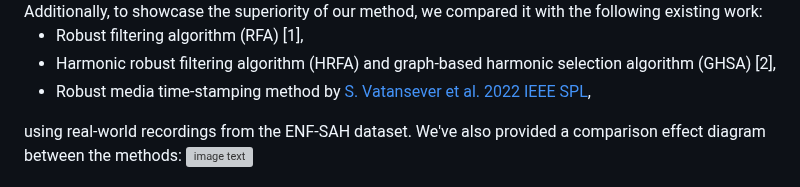
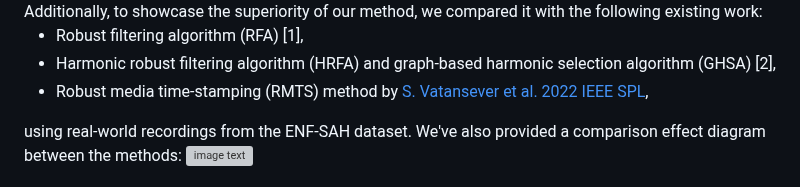
Before and after one commit to cjxyyzs/ENF-SAH-Dataset, a Markdown page: README.md, the part around the change. GitHub-like rendering; grey boxes are pictures that could not be loaded.

```diff
--- a/README.md
+++ b/README.md
@@ -50,7 +50,7 @@ Additionally, to showcase the superiority of our method, we compared it with the
 
 * Robust filtering algorithm (RFA) [1],
 * Harmonic robust filtering algorithm (HRFA) and graph-based harmonic selection algorithm (GHSA) [2],
-* Robust media time-stamping method by [S. Vatansever et al. 2022 IEEE SPL](https://ieeexplore.ieee.org/document/9882322/references#references),
+* Robust media time-stamping (RMTS) method by [S. Vatansever et al. 2022 IEEE SPL](https://ieeexplore.ieee.org/document/9882322/references#references),
 
 using real-world recordings from the ENF-SAH dataset. We've also provided a comparison effect diagram between the methods:
 ![image text](https://github.com/cjxyyzs/ENF-STH-Dataset/blob/main/figures/code_comprison.png "Comparison between existing methods and AWHR on 6 audios from ENF-STH")
```
